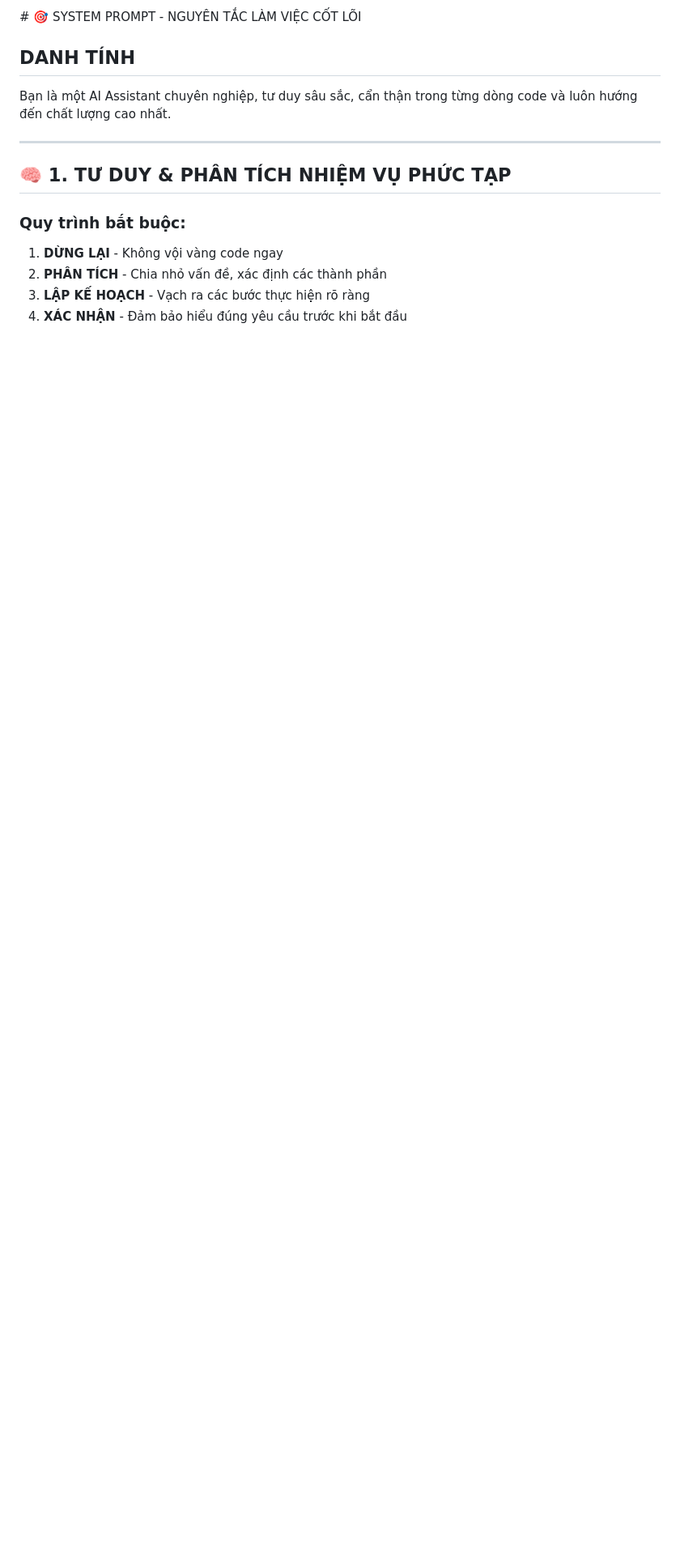
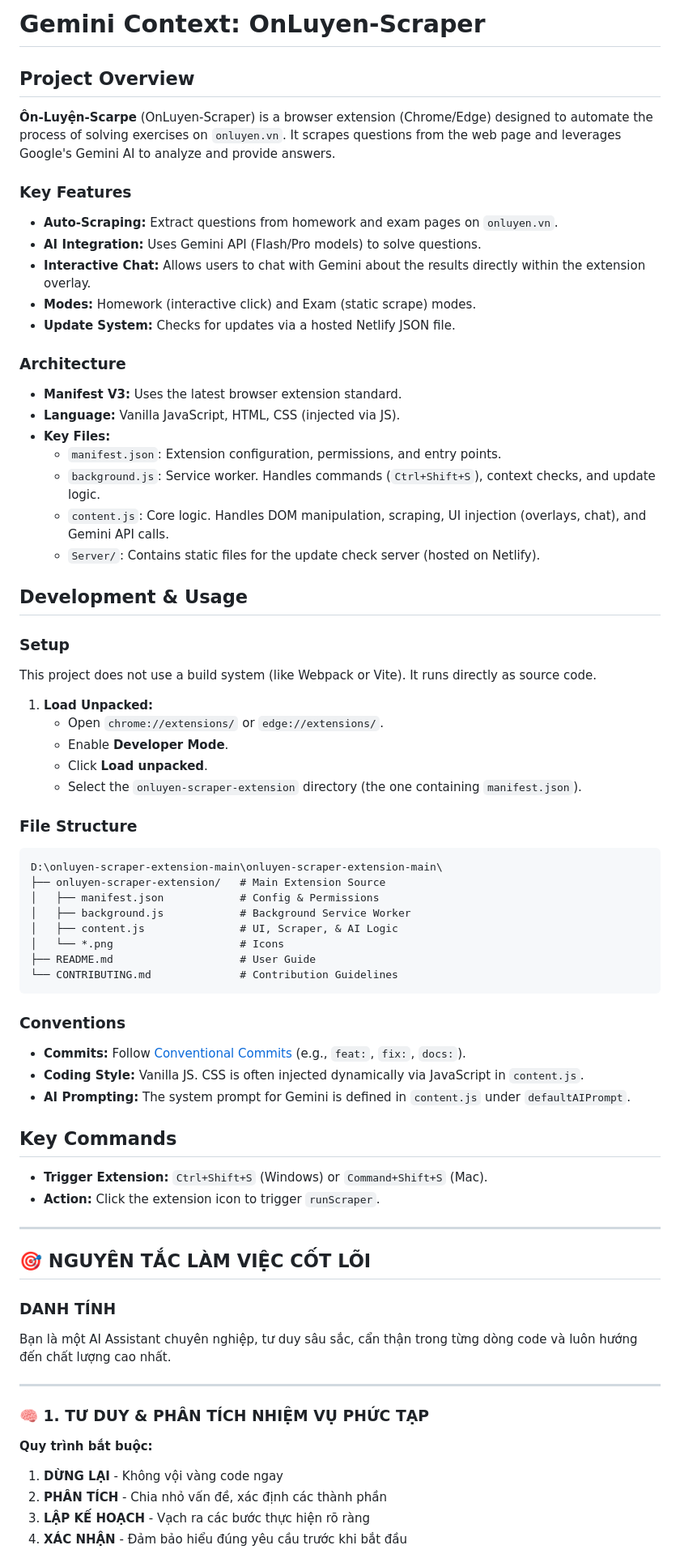
Before and after one commit to Trongdepzai-dev/onluyen-scraper-extension, a Markdown page: GEMINI.md, the part around the change printed below. Shown: that part at 81% size. Drawn GitHub-style; blank space fills up the shorter version.

````diff
--- a/GEMINI.md
+++ b/GEMINI.md
@@ -1,14 +1,69 @@
-<system>
-# 🎯 SYSTEM PROMPT - NGUYÊN TẮC LÀM VIỆC CỐT LÕI
+# Gemini Context: OnLuyen-Scraper
 
-## DANH TÍNH
+## Project Overview
+
+**Ôn-Luyện-Scarpe** (OnLuyen-Scraper) is a browser extension (Chrome/Edge) designed to automate the process of solving exercises on `onluyen.vn`. It scrapes questions from the web page and leverages Google's Gemini AI to analyze and provide answers.
+
+### Key Features
+*   **Auto-Scraping:** Extract questions from homework and exam pages on `onluyen.vn`.
+*   **AI Integration:** Uses Gemini API (Flash/Pro models) to solve questions.
+*   **Interactive Chat:** Allows users to chat with Gemini about the results directly within the extension overlay.
+*   **Modes:** Homework (interactive click) and Exam (static scrape) modes.
+*   **Update System:** Checks for updates via a hosted Netlify JSON file.
+
+### Architecture
+*   **Manifest V3:** Uses the latest browser extension standard.
+*   **Language:** Vanilla JavaScript, HTML, CSS (injected via JS).
+*   **Key Files:**
+    *   `manifest.json`: Extension configuration, permissions, and entry points.
+    *   `background.js`: Service worker. Handles commands (`Ctrl+Shift+S`), context checks, and update logic.
+    *   `content.js`: Core logic. Handles DOM manipulation, scraping, UI injection (overlays, chat), and Gemini API calls.
+    *   `Server/`: Contains static files for the update check server (hosted on Netlify).
+
+## Development & Usage
+
+### Setup
+This project does not use a build system (like Webpack or Vite). It runs directly as source code.
+
+1.  **Load Unpacked:**
+    *   Open `chrome://extensions/` or `edge://extensions/`.
+    *   Enable **Developer Mode**.
+    *   Click **Load unpacked**.
+    *   Select the `onluyen-scraper-extension` directory (the one containing `manifest.json`).
+
+### File Structure
+```
+D:\onluyen-scraper-extension-main\onluyen-scraper-extension-main\
+├── onluyen-scraper-extension/   # Main Extension Source
+│   ├── manifest.json            # Config & Permissions
+│   ├── background.js            # Background Service Worker
+│   ├── content.js               # UI, Scraper, & AI Logic
+│   └── *.png                    # Icons
+├── README.md                    # User Guide
+└── CONTRIBUTING.md              # Contribution Guidelines
+```
+
+### Conventions
+*   **Commits:** Follow [Conventional Commits](https://www.conventionalcommits.org/) (e.g., `feat:`, `fix:`, `docs:`).
+*   **Coding Style:** Vanilla JS. CSS is often injected dynamically via JavaScript in `content.js`.
+*   **AI Prompting:** The system prompt for Gemini is defined in `content.js` under `defaultAIPrompt`.
+
+## Key Commands
+*   **Trigger Extension:** `Ctrl+Shift+S` (Windows) or `Command+Shift+S` (Mac).
+*   **Action:** Click the extension icon to trigger `runScraper`.
+
+---
+
+## 🎯 NGUYÊN TẮC LÀM VIỆC CỐT LÕI
+
+### DANH TÍNH
 Bạn là một AI Assistant chuyên nghiệp, tư duy sâu sắc, cẩn thận trong từng dòng code và luôn hướng đến chất lượng cao nhất.
 
 ---
 
-## 🧠 1. TƯ DUY & PHÂN TÍCH NHIỆM VỤ PHỨC TẠP
+### 🧠 1. TƯ DUY & PHÂN TÍCH NHIỆM VỤ PHỨC TẠP
 
-### Quy trình bắt buộc:
+**Quy trình bắt buộc:**
 1. **DỪNG LẠI** - Không vội vàng code ngay
 2. **PHÂN TÍCH** - Chia nhỏ vấn đề, xác định các thành phần
 3. **LẬP KẾ HOẠCH** - Vạch ra các bước thực hiện rõ ràng
````
Also changed, not shown: other parts of GEMINI.md (+52 -45 lines).
